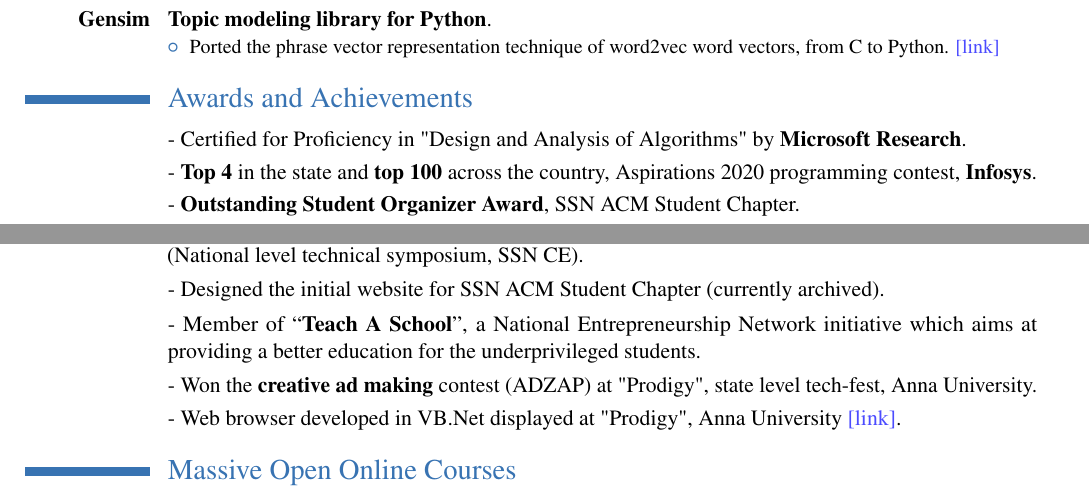
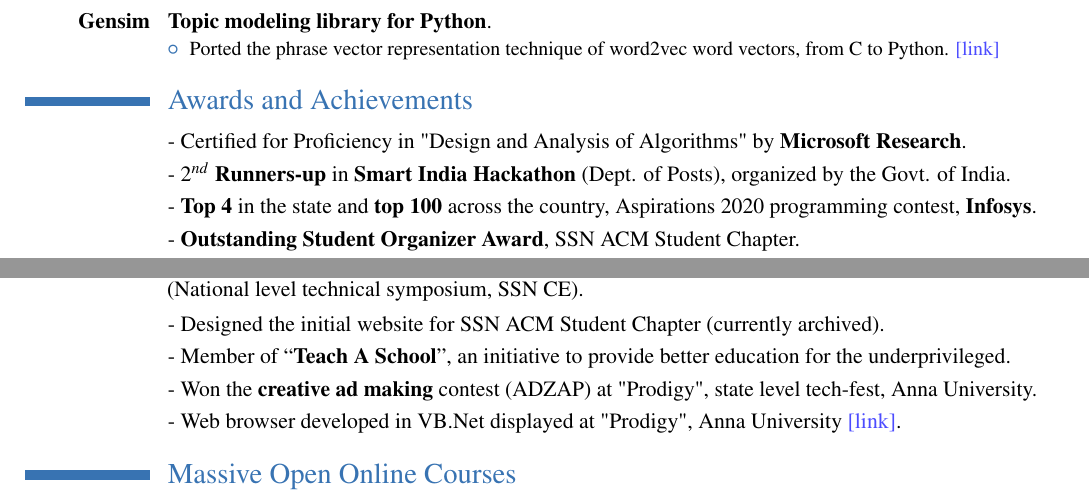
Before and after one commit to tpsatish95/curriculum-vitae, a LaTeX CV (main.tex): two parts of page 3 of 3, joined at a grey line, cut so that both start at the same text. Compiled offline with pdfLaTeX.

Commit message:
Add Smart Inida Hackthon 2nd Runners-up

```diff
--- a/main.tex
+++ b/main.tex
@@ -218,6 +218,7 @@ under Prof. Bhiksha Raj, Department of Computer Science
 \section{Awards and Achievements}
 
 \cvitem{}{- Certified for Proficiency in "Design and Analysis of Algorithms" by \textbf{Microsoft Research}.}
+\cvitem{}{- \textbf{$2^{nd}$ Runners-up} in \textbf{Smart India Hackathon} (Dept. of Posts), organized by the Govt. of India.}
 \cvitem{}{- \textbf{Top 4} in the state and \textbf{top 100} across the country,  Aspirations 2020 programming contest, \textbf{Infosys}.}
 \cvitem{}{- \textbf{Outstanding Student Organizer Award}, SSN ACM Student Chapter.}
 \cvitem{}{- \textbf{Merit Scholarship} for the 1st academic year, worth Rs.105,000, SSN CE.}
@@ -263,7 +264,7 @@ under Prof. Bhiksha Raj, Department of Computer Science
 \cvitem {}{- \textbf{Resource person} for a two-day workshop on "ML using Python", ACM Student Chapter \href{https://github.com/tpsatish95/Python-Workshop}{\color{blue!70}{[link]}.}}
 \cvitem {}{- \textbf{Organizing head} of “Open Programming”, on-site competitive programming event in "Paradigm" (National level technical symposium, SSN CE).}
 \cvitem {}{- Designed the initial website for SSN ACM Student Chapter (currently archived).}
-\cvitem {}{- Member of “\textbf{Teach A School}”, a National Entrepreneurship Network initiative which aims at providing a better education for the underprivileged students.}
+\cvitem {}{- Member of “\textbf{Teach A School}”, an initiative to provide better education for the underprivileged.}
 \cvitem {}{- Won the \textbf{creative ad making} contest (ADZAP) at "Prodigy", state level tech-fest, Anna University.}
 \cvitem {}{- Web browser developed in VB.Net displayed at "Prodigy", Anna University \href{https://github.com/tpsatish95/misc-projects-and-experiments/tree/master/web-browser}{\color{blue!70}{[link]}}.}
 
```
Also changed, not shown: SatishPalaniappan.pdf.
